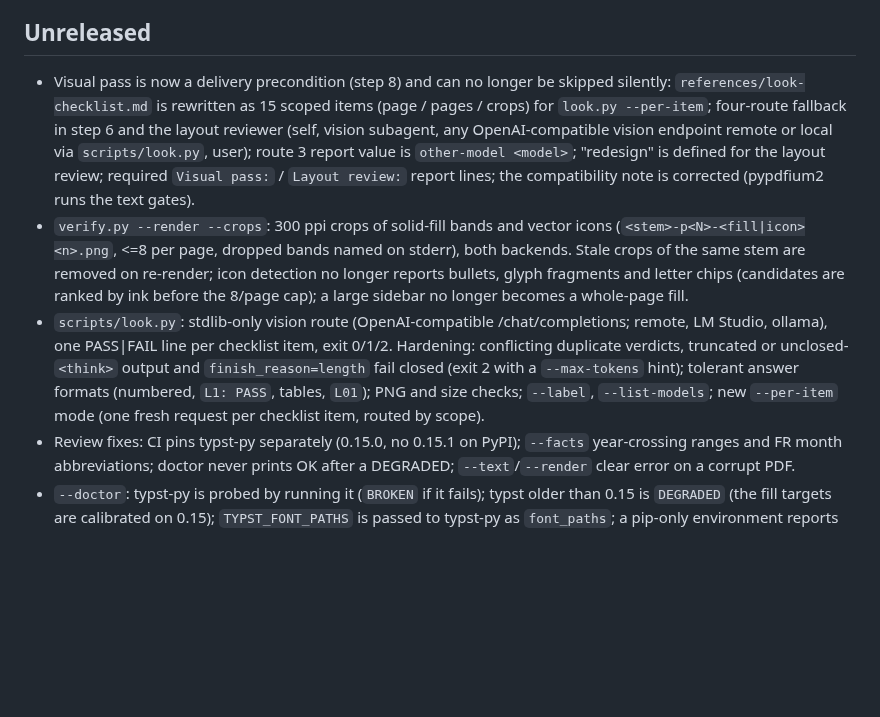
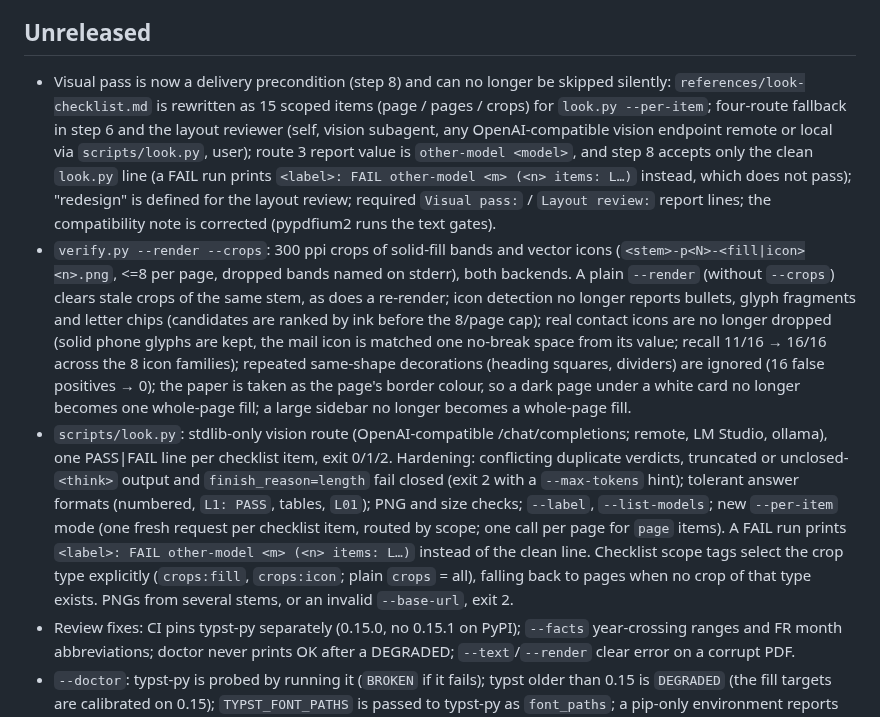
Before and after one commit to EmileBrunelle/vitae-agent-skill, a Markdown page: CHANGELOG.md, the part around the change. Drawn GitHub-style; blank space fills up the shorter version.

Commit message:
CHANGELOG: look.py FAIL line, crop scope tags, verify --crops fixes
Co-Authored-By: Claude Opus 5.5 <noreply@anthropic.com>

```diff
--- a/CHANGELOG.md
+++ b/CHANGELOG.md
@@ -4,9 +4,9 @@ Format follows [Keep a Changelog](https://keepachangelog.com/). Newest first. Ve
 
 ## Unreleased
 
-- Visual pass is now a delivery precondition (step 8) and can no longer be skipped silently: `references/look-checklist.md` is rewritten as 15 scoped items (page / pages / crops) for `look.py --per-item`; four-route fallback in step 6 and the layout reviewer (self, vision subagent, any OpenAI-compatible vision endpoint remote or local via `scripts/look.py`, user); route 3 report value is `other-model <model>`; "redesign" is defined for the layout review; required `Visual pass:` / `Layout review:` report lines; the compatibility note is corrected (pypdfium2 runs the text gates).
-- `verify.py --render --crops`: 300 ppi crops of solid-fill bands and vector icons (`<stem>-p<N>-<fill|icon><n>.png`, <=8 per page, dropped bands named on stderr), both backends. Stale crops of the same stem are removed on re-render; icon detection no longer reports bullets, glyph fragments and letter chips (candidates are ranked by ink before the 8/page cap); a large sidebar no longer becomes a whole-page fill.
-- `scripts/look.py`: stdlib-only vision route (OpenAI-compatible /chat/completions; remote, LM Studio, ollama), one PASS|FAIL line per checklist item, exit 0/1/2. Hardening: conflicting duplicate verdicts, truncated or unclosed-`<think>` output and `finish_reason=length` fail closed (exit 2 with a `--max-tokens` hint); tolerant answer formats (numbered, `L1: PASS`, tables, `L01`); PNG and size checks; `--label`, `--list-models`; new `--per-item` mode (one fresh request per checklist item, routed by scope).
+- Visual pass is now a delivery precondition (step 8) and can no longer be skipped silently: `references/look-checklist.md` is rewritten as 15 scoped items (page / pages / crops) for `look.py --per-item`; four-route fallback in step 6 and the layout reviewer (self, vision subagent, any OpenAI-compatible vision endpoint remote or local via `scripts/look.py`, user); route 3 report value is `other-model <model>`, and step 8 accepts only the clean `look.py` line (a FAIL run prints `<label>: FAIL other-model <m> (<n> items: L…)` instead, which does not pass); "redesign" is defined for the layout review; required `Visual pass:` / `Layout review:` report lines; the compatibility note is corrected (pypdfium2 runs the text gates).
+- `verify.py --render --crops`: 300 ppi crops of solid-fill bands and vector icons (`<stem>-p<N>-<fill|icon><n>.png`, <=8 per page, dropped bands named on stderr), both backends. A plain `--render` (without `--crops`) clears stale crops of the same stem, as does a re-render; icon detection no longer reports bullets, glyph fragments and letter chips (candidates are ranked by ink before the 8/page cap); real contact icons are no longer dropped (solid phone glyphs are kept, the mail icon is matched one no-break space from its value; recall 11/16 → 16/16 across the 8 icon families); repeated same-shape decorations (heading squares, dividers) are ignored (16 false positives → 0); the paper is taken as the page's border colour, so a dark page under a white card no longer becomes one whole-page fill; a large sidebar no longer becomes a whole-page fill.
+- `scripts/look.py`: stdlib-only vision route (OpenAI-compatible /chat/completions; remote, LM Studio, ollama), one PASS|FAIL line per checklist item, exit 0/1/2. Hardening: conflicting duplicate verdicts, truncated or unclosed-`<think>` output and `finish_reason=length` fail closed (exit 2 with a `--max-tokens` hint); tolerant answer formats (numbered, `L1: PASS`, tables, `L01`); PNG and size checks; `--label`, `--list-models`; new `--per-item` mode (one fresh request per checklist item, routed by scope; one call per page for `page` items). A FAIL run prints `<label>: FAIL other-model <m> (<n> items: L…)` instead of the clean line. Checklist scope tags select the crop type explicitly (`crops:fill`, `crops:icon`; plain `crops` = all), falling back to pages when no crop of that type exists. PNGs from several stems, or an invalid `--base-url`, exit 2.
 - Review fixes: CI pins typst-py separately (0.15.0, no 0.15.1 on PyPI); `--facts` year-crossing ranges and FR month abbreviations; doctor never prints OK after a DEGRADED; `--text`/`--render` clear error on a corrupt PDF.
 - `--doctor`: typst-py is probed by running it (`BROKEN` if it fails); typst older than 0.15 is `DEGRADED` (the fill targets are calibrated on 0.15); `TYPST_FONT_PATHS` is passed to typst-py as `font_paths`; a pip-only environment reports `OK (Python)`; typst-py compile warnings are no longer dropped. With poppler or pypdfium2 but no `pypdf`, it prints `DEGRADED  pypdf: not installed` naming the tiny-text check that will not run (no `OK (Python)` in that case); the pip-only install line is now `pip install typst pypdfium2 Pillow pypdf`. New `tests/run_all.sh` case `doctor-no-pypdf`.
 - `verify.py --render <pdf> [--out DIR] [--ppi N]` writes one `<stem>-p<N>.png` per page (pypdfium2 or pdftoppm, 150 ppi by default) and `verify.py --text <pdf>` prints the text the gates read, so the agent instructions no longer name pdftotext / pdftoppm. `--facts` no longer flags `Jul 2019` against `juillet – août 2019`.
```
